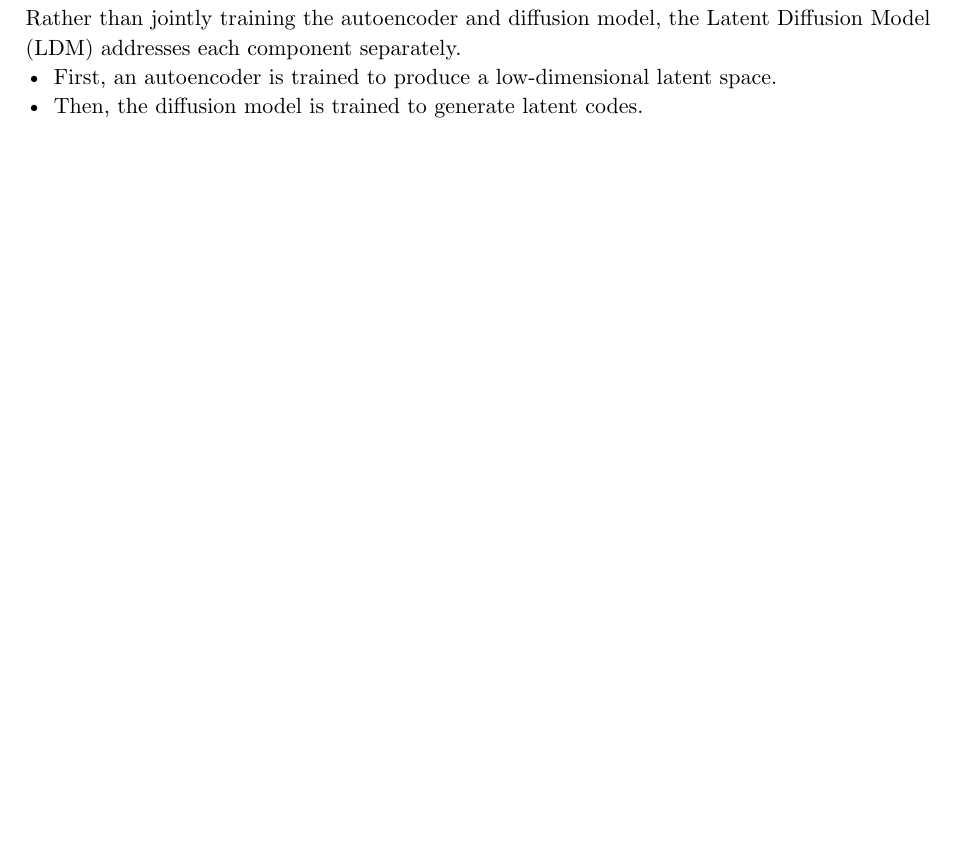
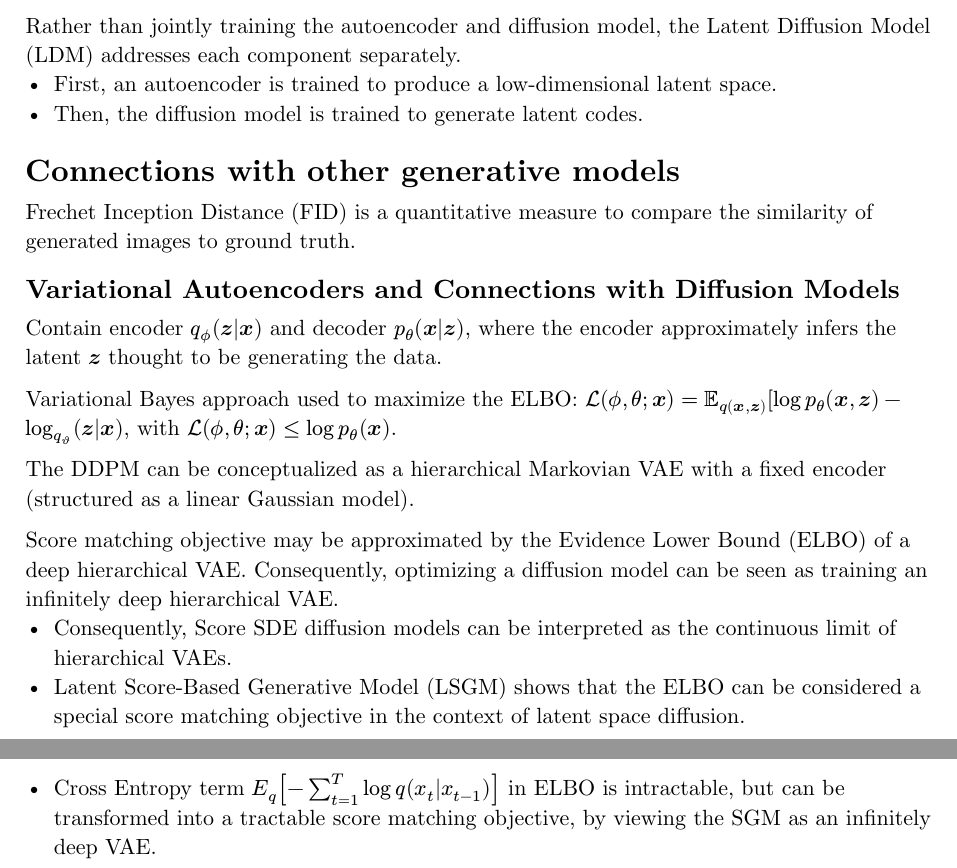
Before and after one commit to Paroxysmisch/phd-notes, a Typst document (diffusion_models_survey/summary/main.typ): part of page 10 of 10 before the commit and two parts of pages 10 and 11 of 11 after it, the two joined at a grey line, cut so that both start at the same text, the shorter picture padded with empty space. Compiled offline with Typst 0.15.

Commit message:
VAE connections, and DDPM derivation.

```diff
--- a/diffusion_models_survey/summary/main.typ
+++ b/diffusion_models_survey/summary/main.typ
@@ -98,3 +98,10 @@ $
              )
            ] $
 - The conservatism (under-estimating the evidence) also disappears as the model improves as $log p_theta (bold(x)_0) - "ELBO" = "KL"(q(bold(x)_(1:T)|bold(x)_0)||p_theta (bold(x)_(1:T)|bold(x)_0))$.
+
+Note that the cross entropy term $E_q [- sum_(t=1)^T log q(x_t|x_(t-1))]$ is intractable to estimate, but we can work around this by conditioning on $x_0$.
+- The trick is in Appendix A of the DDPM paper and relies on computing $q(x_(t-1)|x_t, x_0)$ that is perfectly tractable, as again via Bayes' rule: $q(x_(t-1)|x_t, x_0) = (q(x_t|x_(t-1), x_0) q(x_(t-1)|x_0))/q(x_t|x_0)$.
+$
+  "ELBO"
+  & =
+  - E_q [
@@ -100,0 +112,2 @@ $
+      p_theta (x_(t-1)|x_t),
+      q(x_t|x_(t-1))
@@ -351,3 +373,18 @@ Latent Score-Based Generative Model (LSGM)---by situating the diffusion model wi
 Rather than jointly training the autoencoder and diffusion model, the Latent Diffusion Model (LDM) addresses each component separately.
 - First, an autoencoder is trained to produce a low-dimensional latent space.
 - Then, the diffusion model is trained to generate latent codes.
+
+= Connections with other generative models
+Frechet Inception Distance (FID) is a quantitative measure to compare the similarity of generated images to ground truth.
+
+== Variational Autoencoders and Connections with Diffusion Models
+Contain encoder $q_phi.alt (bold(z)|bold(x))$ and decoder $p_theta (bold(x)|bold(z))$, where the encoder approximately infers the latent $bold(z)$ thought to be generating the data.
+
+Variational Bayes approach used to maximize the ELBO: $cal(L) (phi.alt, theta; bold(x)) = bb(E)_q(bold(x), bold(z)) [log p_theta (bold(x), bold(z)) - log_q_theta.alt (bold(z)|bold(x))$, with $cal(L) (phi.alt, theta; bold(x)) <= log p_theta (bold(x))$.
+
+The DDPM can be conceptualized as a hierarchical Markovian VAE with a fixed encoder (structured as a linear Gaussian model).
+
+Score matching objective may be approximated by the Evidence Lower Bound (ELBO) of a deep hierarchical VAE. Consequently, optimizing a diffusion model can be seen as training an infinitely deep hierarchical VAE.
+- Consequently, Score SDE diffusion models can be interpreted as the continuous limit of hierarchical VAEs.
+- Latent Score-Based Generative Model (LSGM) shows that the ELBO can be considered a special score matching objective in the context of latent space diffusion.
+- Cross Entropy term $E_q [- sum_(t=1)^T log q(x_t|x_(t-1))]$ in ELBO is intractable, but can be transformed into a tractable score matching objective, by viewing the SGM as an infinitely deep VAE.
```
Also changed, not shown: diffusion_models_survey/summary/main.typ (23 more changed lines). Lines whose indentation alone changed are shown as unchanged.
